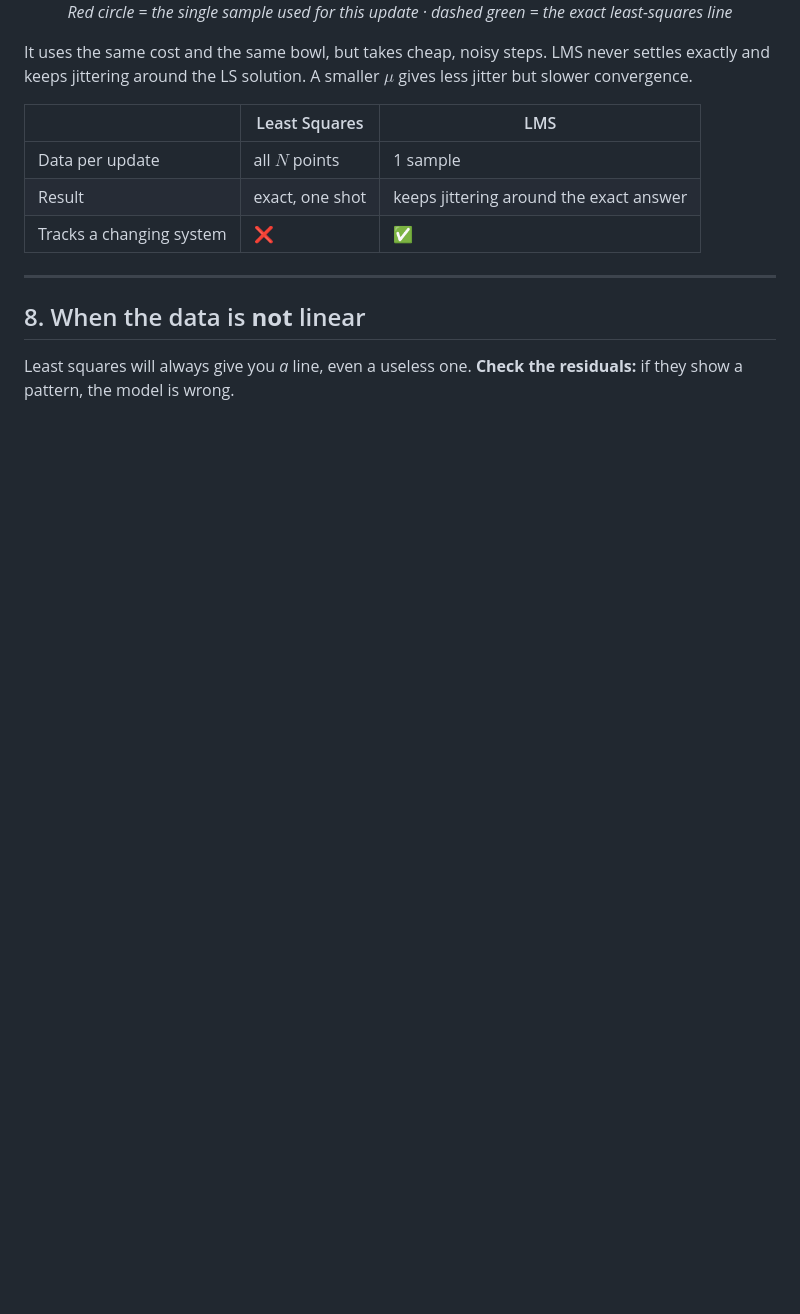
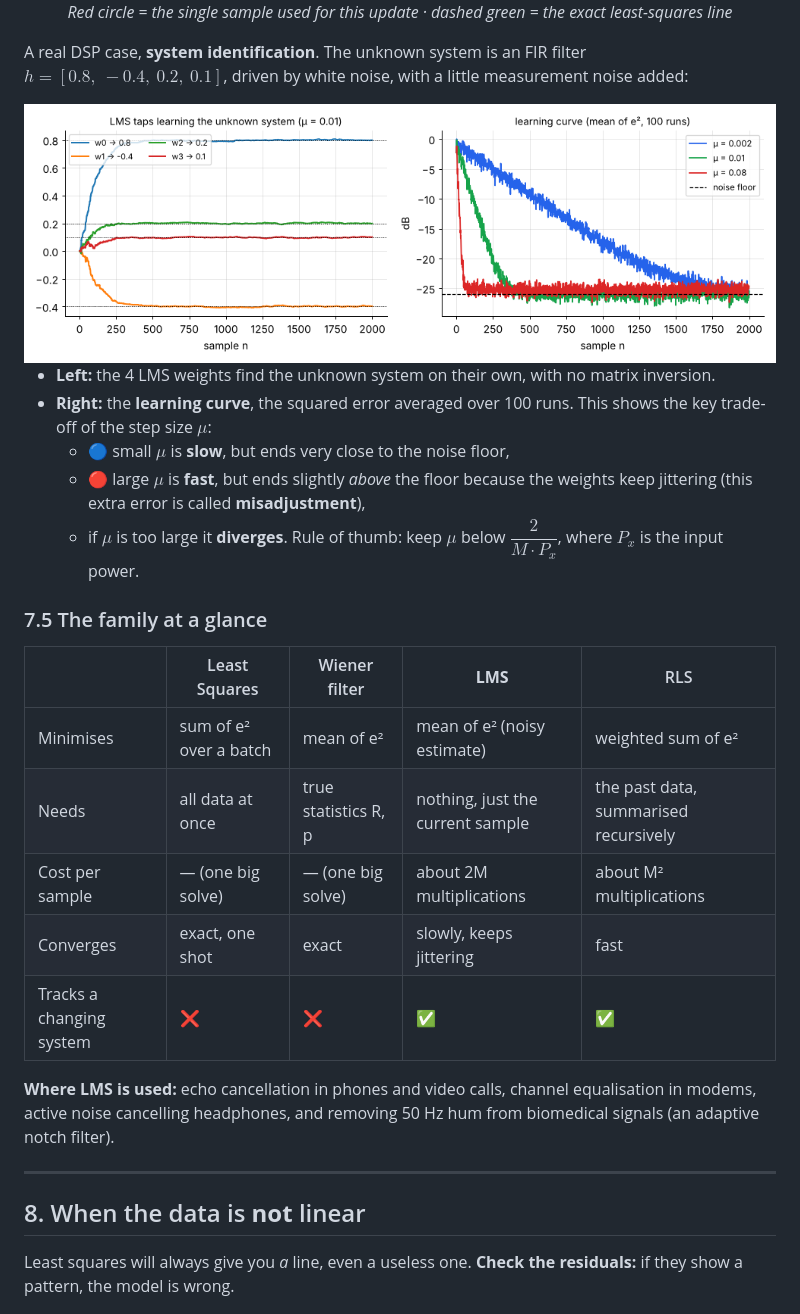
Before and after one commit to shahriarivari/digital-signal-processing-lab, a Markdown page: Least Squares/README.md, the part around one of its changes. Drawn GitHub-style; pictures changed too: Least Squares/assets/lms_system_id.png (added); blank space fills up the shorter version.

```diff
--- a/Least Squares/README.md
+++ b/Least Squares/README.md
@@ -150,13 +230,29 @@ $$
 *Red circle = the single sample used for this update · dashed green = the exact least-squares line*
 </div>
 
-It uses the same cost and the same bowl, but takes cheap, noisy steps. LMS never settles exactly and keeps jittering around the LS solution. A smaller $\mu$ gives less jitter but slower convergence.
+A real DSP case, **system identification**. The unknown system is an FIR filter $h = [0.8,\ -0.4,\ 0.2,\ 0.1]$, driven by white noise, with a little measurement noise added:
 
-| | Least Squares | LMS |
-|---|---|---|
-| Data per update | all $N$ points | 1 sample |
-| Result | exact, one shot | keeps jittering around the exact answer |
-| Tracks a changing system | ❌ | ✅ |
+<div align="center">
+<img src="assets/lms_system_id.png" width="820" alt="LMS system identification and learning curves">
+</div>
+
+* **Left:** the 4 LMS weights find the unknown system on their own, with no matrix inversion.
+* **Right:** the **learning curve**, the squared error averaged over 100 runs. This shows the key trade-off of the step size $\mu$:
+  * 🔵 small $\mu$ is **slow**, but ends very close to the noise floor,
+  * 🔴 large $\mu$ is **fast**, but ends slightly *above* the floor because the weights keep jittering (this extra error is called **misadjustment**),
+  * if $\mu$ is too large it **diverges**. Rule of thumb: keep $\mu$ below $\dfrac{2}{M \cdot P_x}$, where $P_x$ is the input power.
+
+### 7.5 The family at a glance
+
+| | Least Squares | Wiener filter | **LMS** | RLS |
+|---|---|---|---|---|
+| Minimises | sum of e² over a batch | mean of e² | mean of e² (noisy estimate) | weighted sum of e² |
+| Needs | all data at once | true statistics R, p | nothing, just the current sample | the past data, summarised recursively |
+| Cost per sample | — (one big solve) | — (one big solve) | about 2M multiplications | about M² multiplications |
+| Converges | exact, one shot | exact | slowly, keeps jittering | fast |
+| Tracks a changing system | ❌ | ❌ | ✅ | ✅ |
+
+**Where LMS is used:** echo cancellation in phones and video calls, channel equalisation in modems, active noise cancelling headphones, and removing 50 Hz hum from biomedical signals (an adaptive notch filter).
 
 ---
 
```
Also changed, not shown: other parts of Least Squares/README.md (+101 -21 lines), Least Squares/assets/convexity.png (added), 1 other file.
